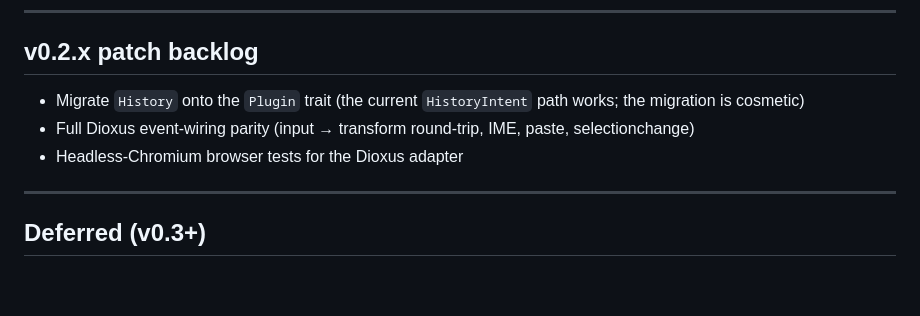
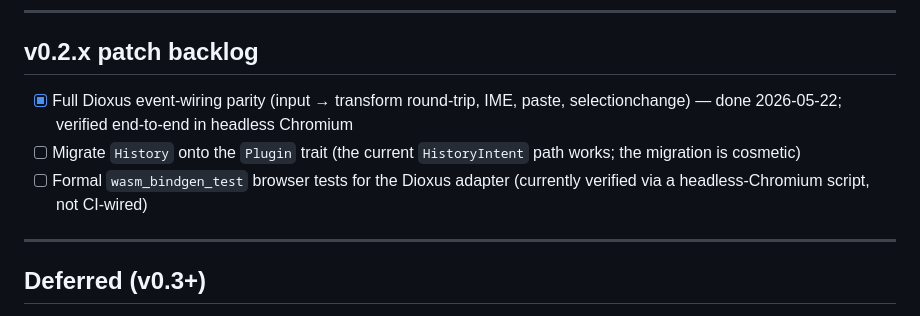
Before and after one commit to juanma-dev/taino-edit, a Markdown page: ROADMAP.md, the part around the change. Drawn GitHub-style; blank space fills up the shorter version.

Commit message:
docs(roadmap): mark Dioxus event-wiring parity done in the v0.2.x backlog
Co-Authored-By: Claude Opus 4.7 <noreply@anthropic.com>

```diff
--- a/ROADMAP.md
+++ b/ROADMAP.md
@@ -251,9 +251,9 @@ gate and it is green.
 
 ## v0.2.x patch backlog
 
-- Migrate `History` onto the `Plugin` trait (the current `HistoryIntent` path works; the migration is cosmetic)
-- Full Dioxus event-wiring parity (input → transform round-trip, IME, paste, selectionchange)
-- Headless-Chromium browser tests for the Dioxus adapter
+- [x] Full Dioxus event-wiring parity (input → transform round-trip, IME, paste, selectionchange) — done 2026-05-22; verified end-to-end in headless Chromium
+- [ ] Migrate `History` onto the `Plugin` trait (the current `HistoryIntent` path works; the migration is cosmetic)
+- [ ] Formal `wasm_bindgen_test` browser tests for the Dioxus adapter (currently verified via a headless-Chromium script, not CI-wired)
 
 ---
 
```
